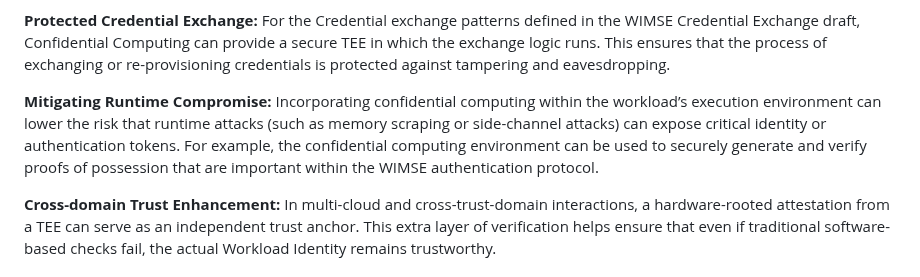
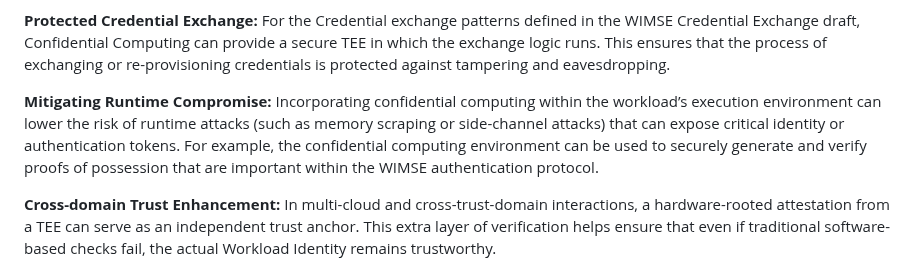
Before and after one commit to confidential-computing/twi-wimse, a Markdown page: draft-twi-reference-architecture.md, the part around the change. Rendered like a GitHub page.

Commit message:
Small grammatical rewording
Co-authored-by: Yogesh Deshpande <yogesh.deshpande@arm.com>

```diff
--- a/draft-twi-reference-architecture.md
+++ b/draft-twi-reference-architecture.md
@@ -129,7 +129,7 @@ Strengthening the initial bootstrapping process. A TEE can provide hardware-base
 For the Credential exchange patterns defined in the WIMSE Credential Exchange draft, Confidential Computing can provide a secure TEE in which the exchange logic runs. This ensures that the process of exchanging or re-provisioning credentials is protected against tampering and eavesdropping.
 
 **Mitigating Runtime Compromise:**
-Incorporating confidential computing within the workload’s execution environment can lower the risk that runtime attacks (such as memory scraping or side-channel attacks) can expose critical identity or authentication tokens. For example, the confidential computing environment can be used to securely generate and verify proofs of possession that are important within the WIMSE authentication protocol.
+Incorporating confidential computing within the workload’s execution environment can lower the risk of runtime attacks (such as memory scraping or side-channel attacks) that can expose critical identity or authentication tokens. For example, the confidential computing environment can be used to securely generate and verify proofs of possession that are important within the WIMSE authentication protocol.
 
 **Cross-domain Trust Enhancement:**
 In multi-cloud and cross-trust-domain interactions, a hardware-rooted attestation from a TEE can serve as an independent trust anchor. This extra layer of verification helps ensure that even if traditional software-based checks fail, the actual Workload Identity remains trustworthy.
```
